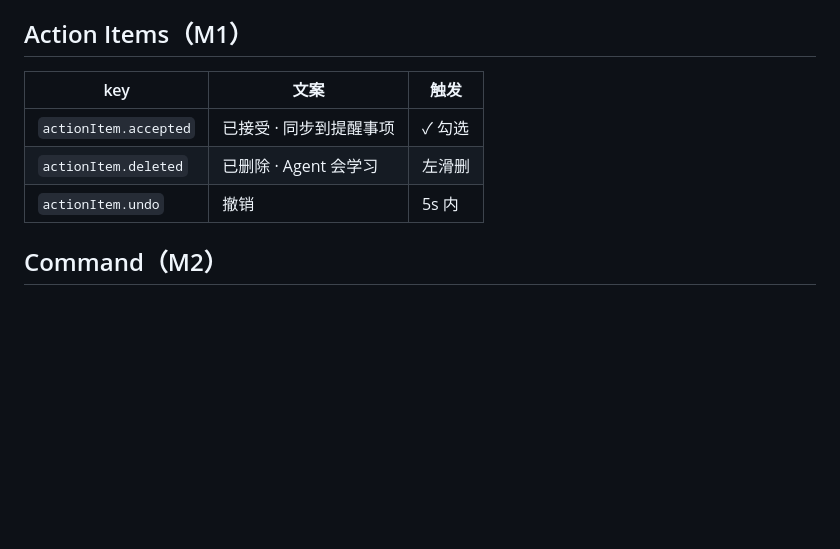
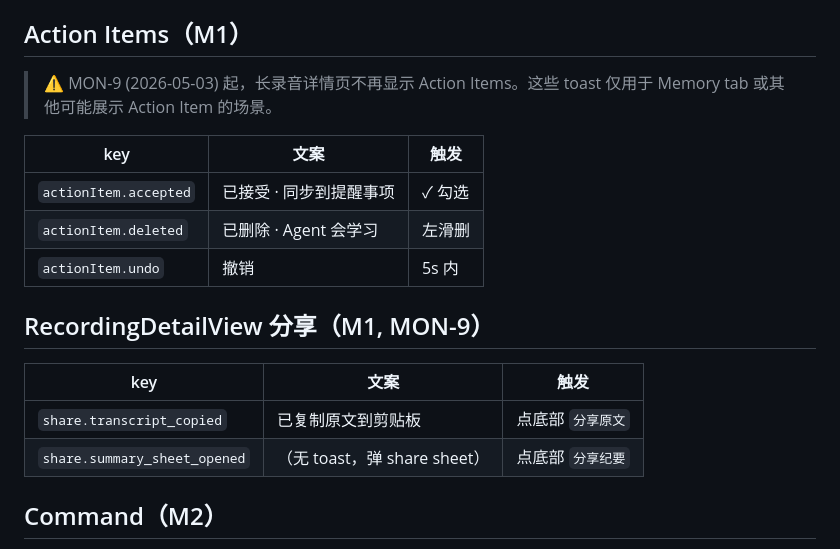
Before and after one commit to LiammingmingLiu/monostone-ios-prototype, a Markdown page: docs/copy/toast.md, the part around the change. GitHub-like rendering; blank space fills up the shorter version.

```diff
--- a/docs/copy/toast.md
+++ b/docs/copy/toast.md
@@ -35,11 +35,20 @@ category: toast
 
 ## Action Items（M1）
 
+> ⚠️ MON-9 (2026-05-03) 起，长录音详情页不再显示 Action Items。这些 toast 仅用于 Memory tab 或其他可能展示 Action Item 的场景。
+
 | key | 文案 | 触发 |
 |---|---|---|
 | `actionItem.accepted` | 已接受 · 同步到提醒事项 | ✓ 勾选 |
 | `actionItem.deleted` | 已删除 · Agent 会学习 | 左滑删 |
 | `actionItem.undo` | 撤销 | 5s 内 |
+
+## RecordingDetailView 分享（M1, MON-9）
+
+| key | 文案 | 触发 |
+|---|---|---|
+| `share.transcript_copied` | 已复制原文到剪贴板 | 点底部 `分享原文` |
+| `share.summary_sheet_opened` | （无 toast，弹 share sheet） | 点底部 `分享纪要` |
 
 ## Command（M2）
 
```
Also changed, not shown: docs/features/M1-recording-and-multimodal.md (+14 -0 lines).
